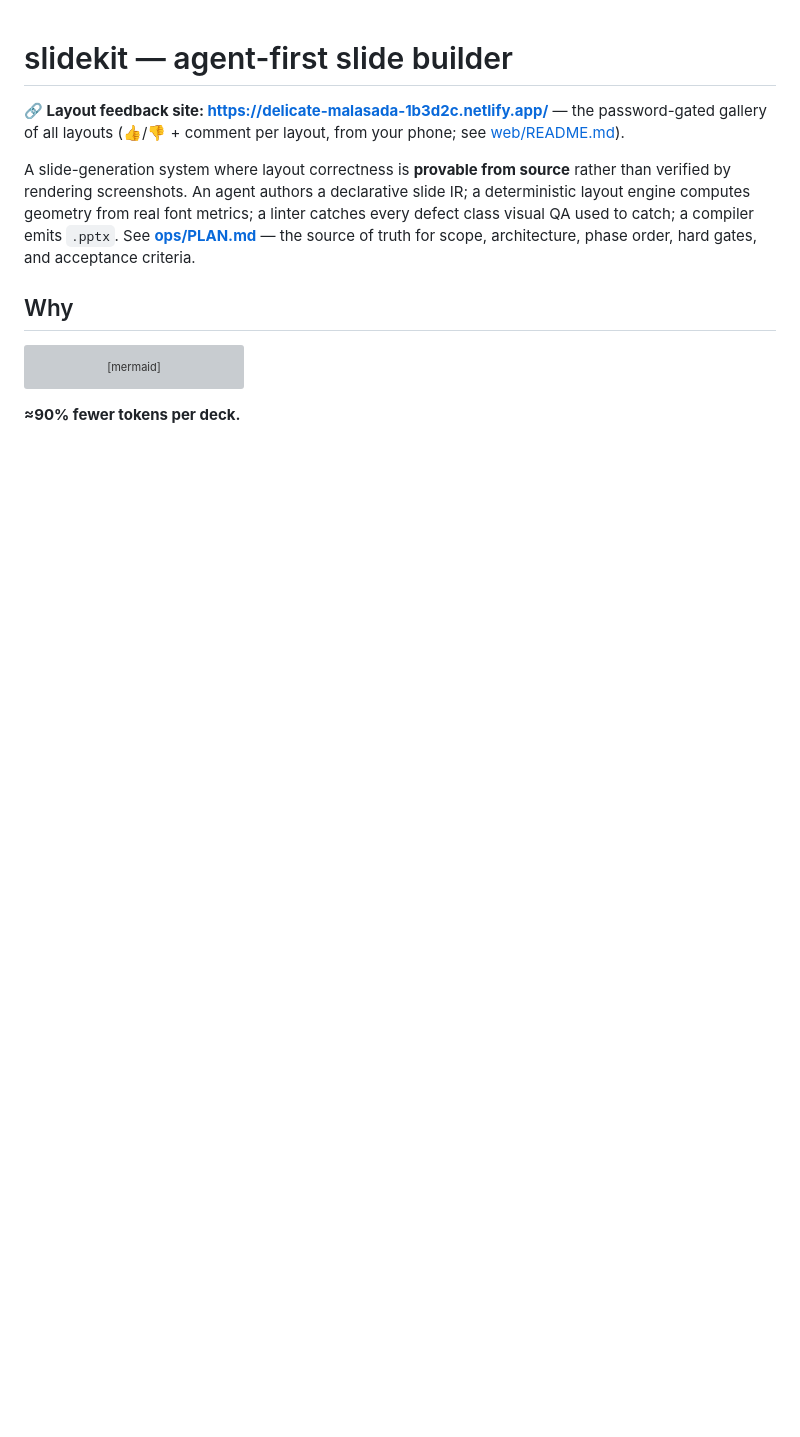
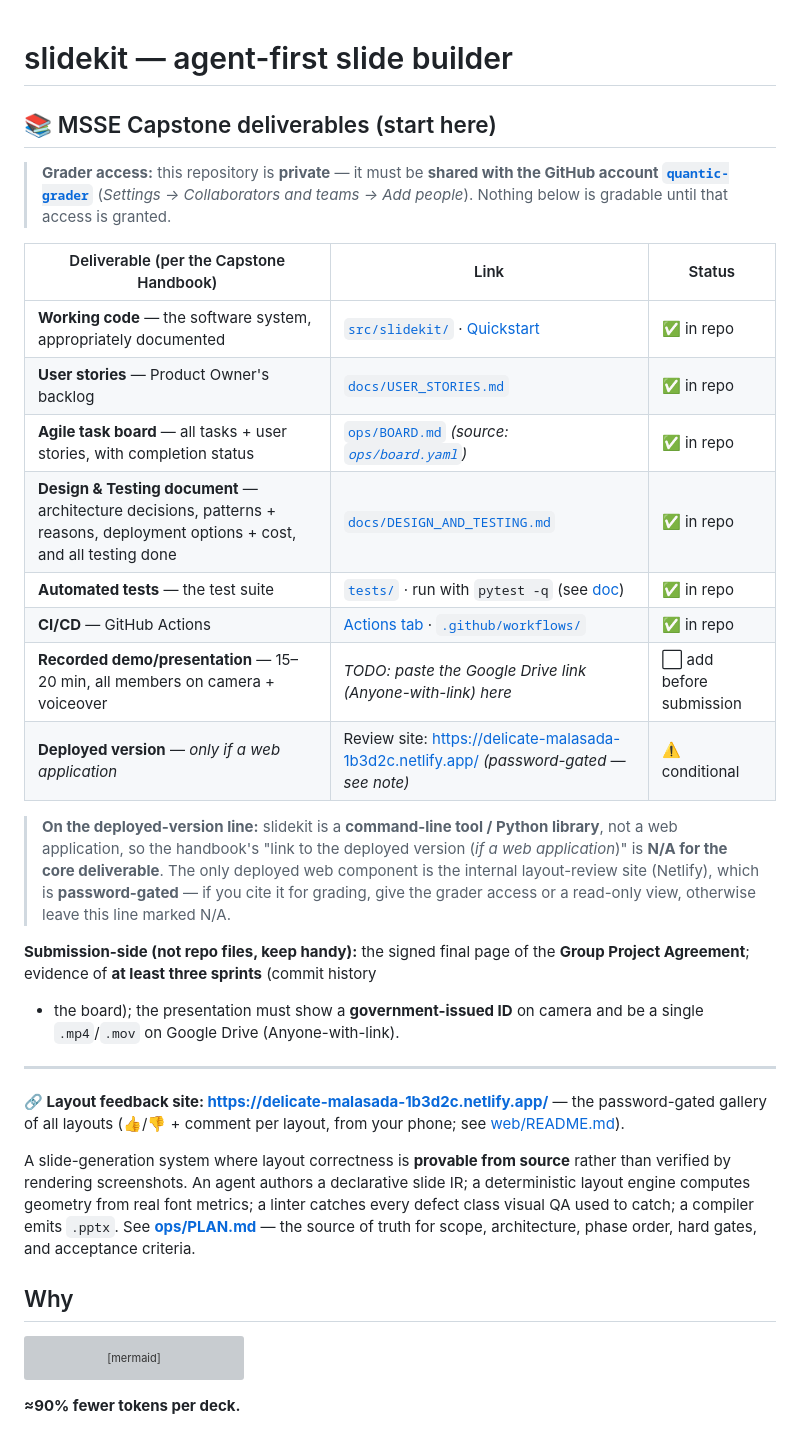
Before and after one commit to Victor-Palacios/SLaiDES, a Markdown page: README.md, the part around one of its changes. Rendered like a GitHub page; blank space fills up the shorter version; grey boxes are pictures that could not be loaded.

```diff
--- a/README.md
+++ b/README.md
@@ -1,4 +1,41 @@
 # slidekit — agent-first slide builder
+
+<!-- ────────────────────────────────────────────────────────────────────────
+     MSSE Capstone — grader entry point. Every required deliverable is one
+     click below. Keep the links current; mark external ones when ready.
+     ──────────────────────────────────────────────────────────────────────── -->
+
+## 📚 MSSE Capstone deliverables (start here)
+
+> **Grader access:** this repository is **private** — it must be **shared with the
+> GitHub account [`quantic-grader`](https://github.com/quantic-grader)**
+> (_Settings → Collaborators and teams → Add people_). Nothing below is gradable
+> until that access is granted.
+
+| Deliverable (per the Capstone Handbook) | Link | Status |
+|---|---|---|
+| **Working code** — the software system, appropriately documented | [`src/slidekit/`](src/slidekit/) · [Quickstart](#quickstart) | ✅ in repo |
+| **User stories** — Product Owner's backlog | [`docs/USER_STORIES.md`](docs/USER_STORIES.md) | ✅ in repo |
+| **Agile task board** — all tasks + user stories, with completion status | [`ops/BOARD.md`](ops/BOARD.md) _(source: [`ops/board.yaml`](ops/board.yaml))_ | ✅ in repo |
+| **Design & Testing document** — architecture decisions, patterns + reasons, deployment options + cost, and all testing done | [`docs/DESIGN_AND_TESTING.md`](docs/DESIGN_AND_TESTING.md) | ✅ in repo |
+| **Automated tests** — the test suite | [`tests/`](tests/) · run with `pytest -q` (see [doc](docs/DESIGN_AND_TESTING.md#5-testing)) | ✅ in repo |
+| **CI/CD** — GitHub Actions | [Actions tab](https://github.com/Victor-Palacios/SLaiDES/actions) · [`.github/workflows/`](.github/workflows/) | ✅ in repo |
+| **Recorded demo/presentation** — 15–20 min, all members on camera + voiceover | _TODO: paste the Google Drive link (Anyone-with-link) here_ | ⬜ add before submission |
+| **Deployed version** — _only if a web application_ | Review site: <https://delicate-malasada-1b3d2c.netlify.app/> _(password-gated — see note)_ | ⚠️ conditional |
+
+> **On the deployed-version line:** slidekit is a **command-line tool / Python
+> library**, not a web application, so the handbook's "link to the deployed
+> version (_if a web application_)" is **N/A for the core deliverable**. The only
+> deployed web component is the internal layout-review site (Netlify), which is
+> **password-gated** — if you cite it for grading, give the grader access or a
+> read-only view, otherwise leave this line marked N/A.
+
+**Submission-side (not repo files, keep handy):** the signed final page of the
+**Group Project Agreement**; evidence of **at least three sprints** (commit history
++ the board); the presentation must show a **government-issued ID** on camera and
+be a single `.mp4`/`.mov` on Google Drive (Anyone-with-link).
+
+---
 
 **🔗 Layout feedback site: <https://delicate-malasada-1b3d2c.netlify.app/>** — the
 password-gated gallery of all layouts (👍/👎 + comment per layout, from your
```
Also changed, not shown: other parts of README.md (+24 -0 lines), docs/DESIGN_AND_TESTING.md (added, +203 -0 lines).
